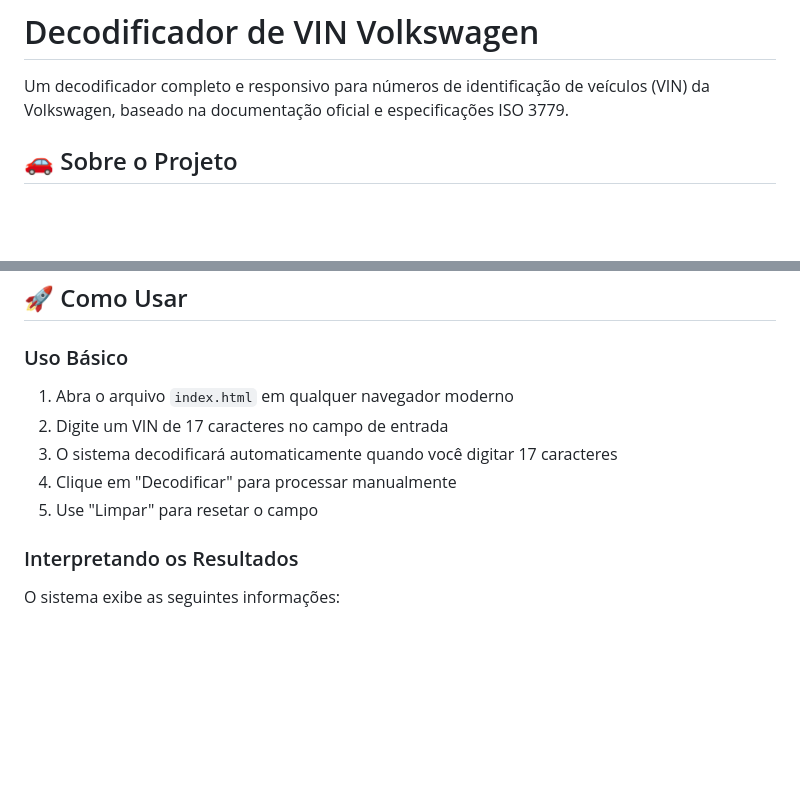
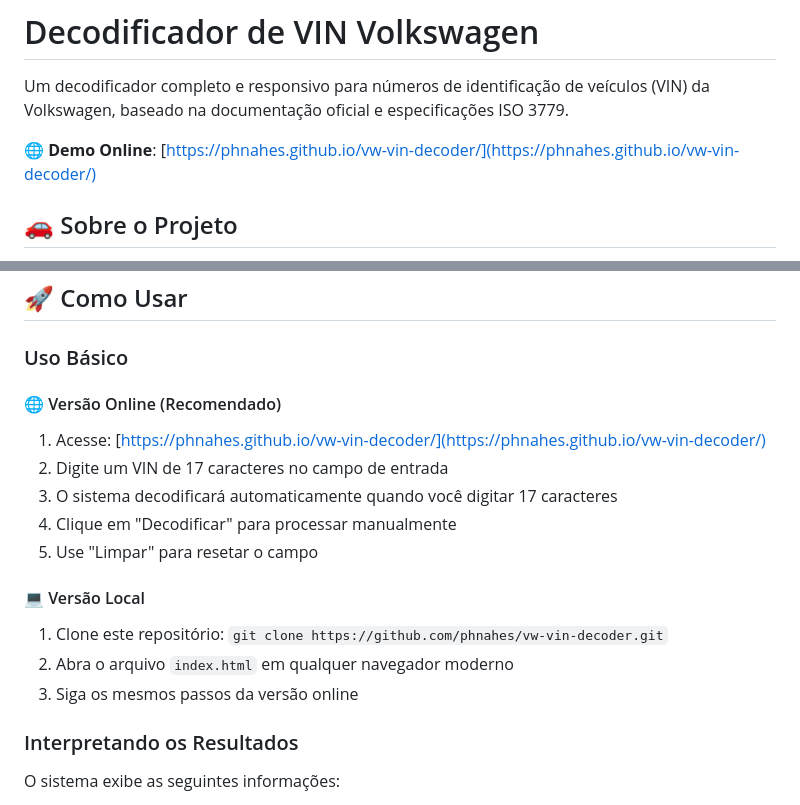
Before and after one commit to phnahes/vw-vin-decoder, a Markdown page: README.md, 2 parts joined by grey strips. Drawn GitHub-style; blank space fills up the shorter version.

Commit message:
docs: Adiciona referência ao site GitHub Pages
🌐 Adiciona link para demo online:
- Link direto para https://phnahes.github.io/vw-vin-decoder/
- Seção 'Versão Online (Recomendado)' na documentação
- Instruções claras para uso online vs local
- Facilita acesso imediato ao decodificador

✅ Benefícios:
- Usuários podem testar imediatamente
- Não precisam clonar o repositório
- Demonstração funcional disponível
- Melhora experiência do usuário

```diff
--- a/README.md
+++ b/README.md
@@ -1,6 +1,8 @@
 # Decodificador de VIN Volkswagen
 
 Um decodificador completo e responsivo para números de identificação de veículos (VIN) da Volkswagen, baseado na documentação oficial e especificações ISO 3779.
+
+🌐 **Demo Online**: [https://phnahes.github.io/vw-vin-decoder/](https://phnahes.github.io/vw-vin-decoder/)
 
 ## 🚗 Sobre o Projeto
 
@@ -165,11 +167,18 @@ O sistema utiliza o mapeamento oficial de anos:
 ## 🚀 Como Usar
 
 ### Uso Básico
-1. Abra o arquivo `index.html` em qualquer navegador moderno
+
+#### 🌐 Versão Online (Recomendado)
+1. Acesse: [https://phnahes.github.io/vw-vin-decoder/](https://phnahes.github.io/vw-vin-decoder/)
 2. Digite um VIN de 17 caracteres no campo de entrada
 3. O sistema decodificará automaticamente quando você digitar 17 caracteres
 4. Clique em "Decodificar" para processar manualmente
 5. Use "Limpar" para resetar o campo
+
+#### 💻 Versão Local
+1. Clone este repositório: `git clone https://github.com/phnahes/vw-vin-decoder.git`
+2. Abra o arquivo `index.html` em qualquer navegador moderno
+3. Siga os mesmos passos da versão online
 
 
 ### Interpretando os Resultados
```
